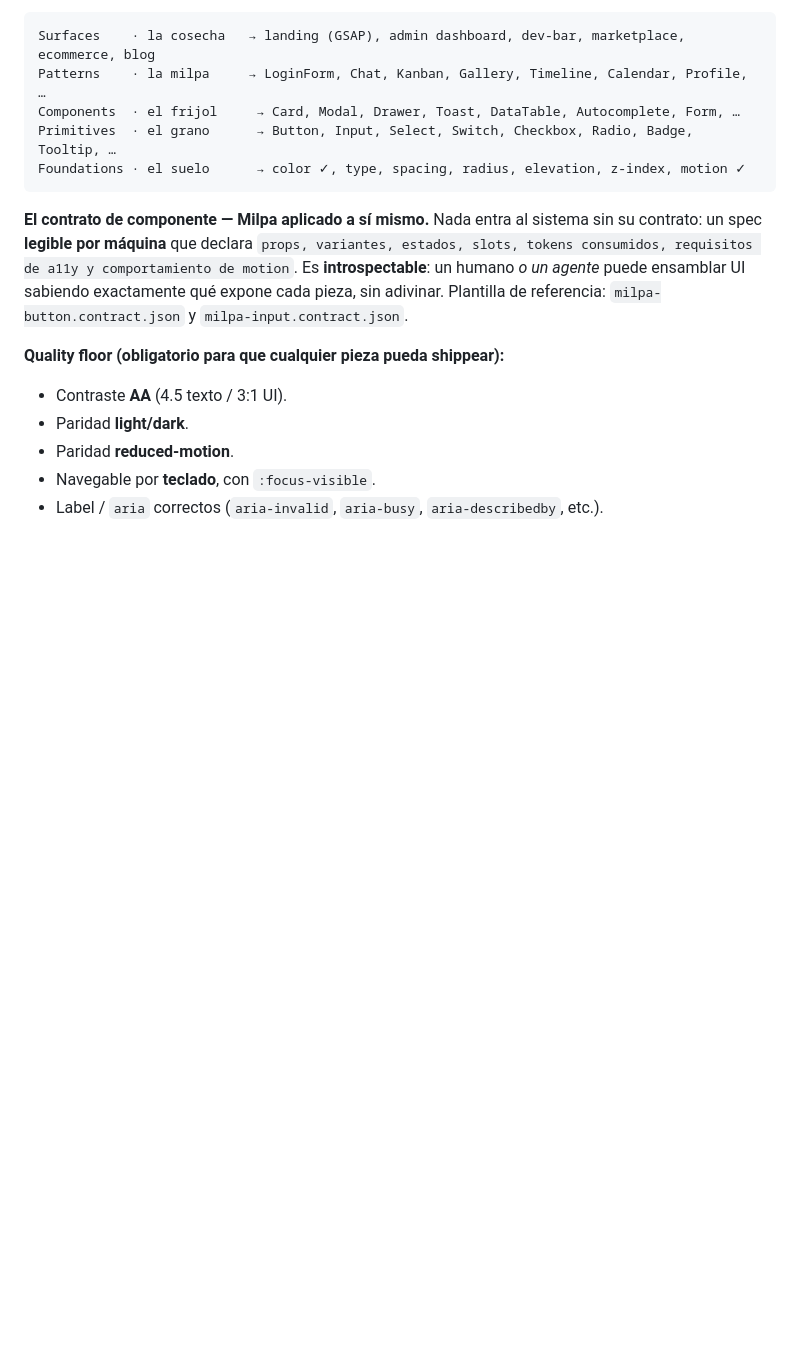
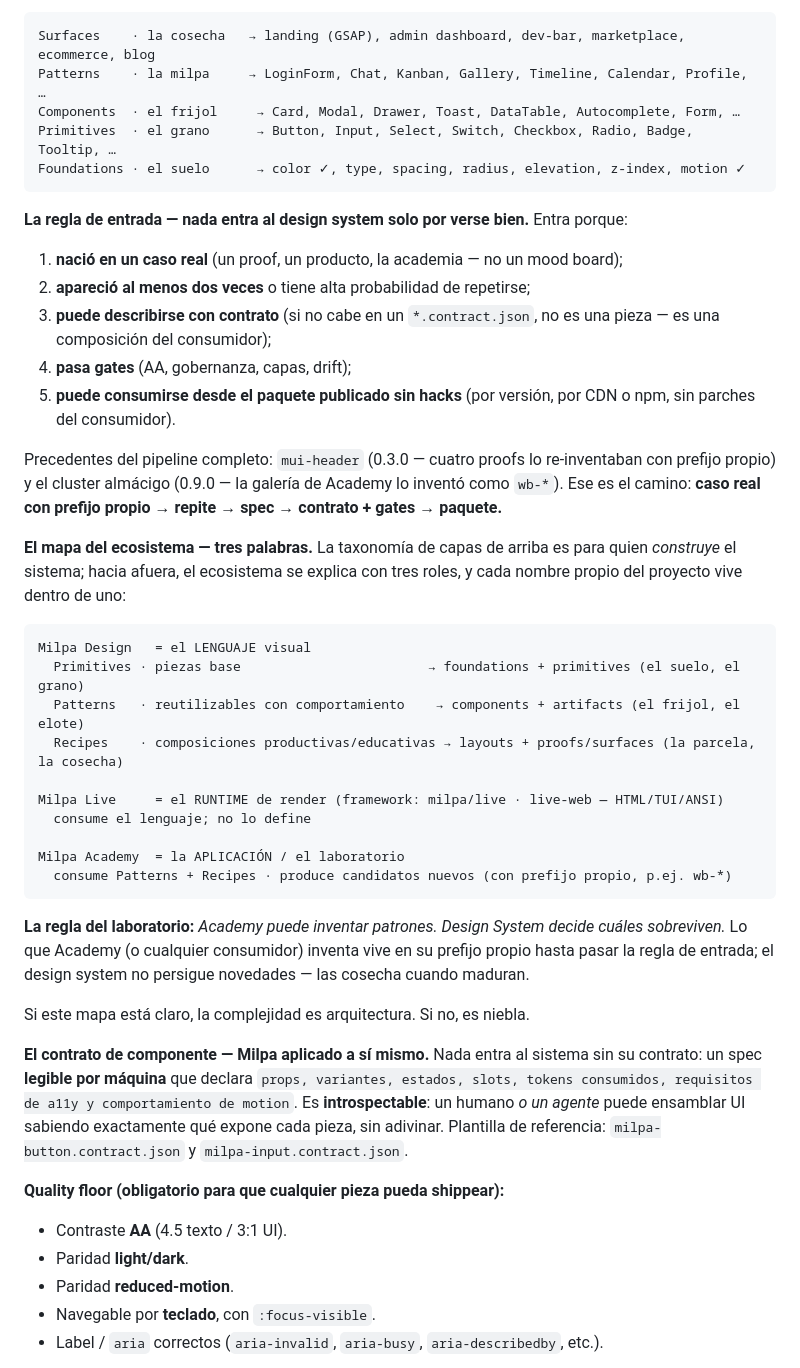
Before and after one commit to getmilpa/milpa-design, a Markdown page: DESIGN.md, the part around the change. GitHub-like rendering; blank space fills up the shorter version.

Commit message:
docs(gobernanza): la regla de entrada + el mapa del ecosistema en tres palabras
DESIGN §6 formaliza la gobernanza que ya operaba implícita:
- La regla de entrada: nada entra por verse bien — (1) caso real,
  (2) ≥2 apariciones o alta probabilidad, (3) describible con contrato,
  (4) pasa gates, (5) consumible del paquete publicado sin hacks.
  Precedentes: mui-header (0.3.0), cluster almácigo (0.9.0).
- El mapa de tres palabras: Design = lenguaje visual (Primitives/
  Patterns/Recipes como narrativa sobre las capas técnicas, sin
  renombrarlas — LAYER_ORDER es contrato) · Live = runtime de render ·
  Academy = aplicación/laboratorio que produce candidatos con prefijo
  propio. La regla del laboratorio: Academy puede inventar patrones;
  Design System decide cuáles sobreviven.
- 'Si el mapa está claro, la complejidad es arquitectura. Si no, es
  niebla.' HANDOFF §5 referencia la regla.

````diff
--- a/DESIGN.md
+++ b/DESIGN.md
@@ -187,6 +187,43 @@ Primitives  · el grano      → Button, Input, Select, Switch, Checkbox, Radio,
 Foundations · el suelo      → color ✓, type, spacing, radius, elevation, z-index, motion ✓
 ```
 
+**La regla de entrada — nada entra al design system solo por verse bien.** Entra porque:
+
+1. **nació en un caso real** (un proof, un producto, la academia — no un mood board);
+2. **apareció al menos dos veces** o tiene alta probabilidad de repetirse;
+3. **puede describirse con contrato** (si no cabe en un `*.contract.json`, no es una pieza — es
+   una composición del consumidor);
+4. **pasa gates** (AA, gobernanza, capas, drift);
+5. **puede consumirse desde el paquete publicado sin hacks** (por versión, por CDN o npm, sin
+   parches del consumidor).
+
+Precedentes del pipeline completo: `mui-header` (0.3.0 — cuatro proofs lo re-inventaban con
+prefijo propio) y el cluster almácigo (0.9.0 — la galería de Academy lo inventó como `wb-*`).
+Ese es el camino: **caso real con prefijo propio → repite → spec → contrato + gates → paquete.**
+
+**El mapa del ecosistema — tres palabras.** La taxonomía de capas de arriba es para quien
+*construye* el sistema; hacia afuera, el ecosistema se explica con tres roles, y cada nombre
+propio del proyecto vive dentro de uno:
+
+```
+Milpa Design   = el LENGUAJE visual
+  Primitives · piezas base                        → foundations + primitives (el suelo, el grano)
+  Patterns   · reutilizables con comportamiento    → components + artifacts (el frijol, el elote)
+  Recipes    · composiciones productivas/educativas → layouts + proofs/surfaces (la parcela, la cosecha)
+
+Milpa Live     = el RUNTIME de render (framework: milpa/live · live-web — HTML/TUI/ANSI)
+  consume el lenguaje; no lo define
+
+Milpa Academy  = la APLICACIÓN / el laboratorio
+  consume Patterns + Recipes · produce candidatos nuevos (con prefijo propio, p.ej. wb-*)
+```
+
+**La regla del laboratorio:** *Academy puede inventar patrones. Design System decide cuáles
+sobreviven.* Lo que Academy (o cualquier consumidor) inventa vive en su prefijo propio hasta
+pasar la regla de entrada; el design system no persigue novedades — las cosecha cuando maduran.
+
+Si este mapa está claro, la complejidad es arquitectura. Si no, es niebla.
+
 **El contrato de componente — Milpa aplicado a sí mismo.** Nada entra al sistema sin su contrato:
 un spec **legible por máquina** que declara `props, variantes, estados, slots, tokens consumidos,
 requisitos de a11y y comportamiento de motion`. Es **introspectable**: un humano *o un agente* puede
````
Also changed, not shown: HANDOFF.md (+3 -0 lines).
